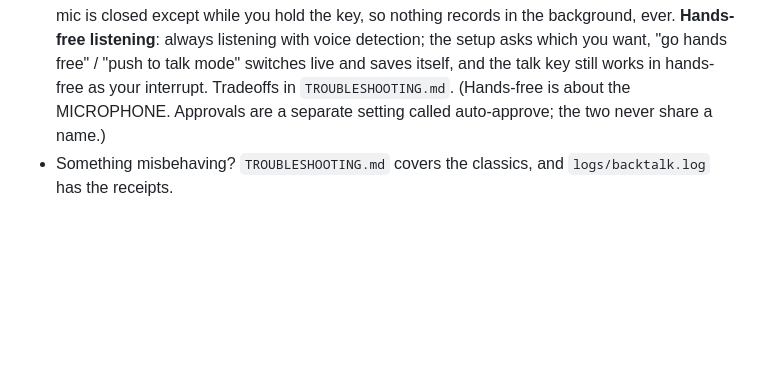
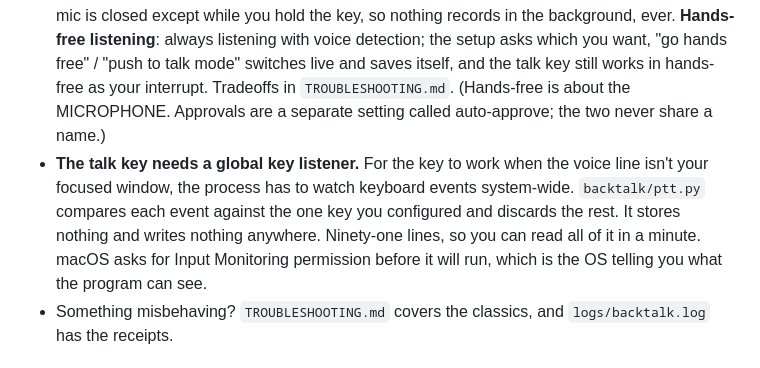
Before and after one commit to r3pc0n/backtalk-ui, a Markdown page: README.md, the part around the change. Rendered like a GitHub page; blank space fills up the shorter version.

Commit message:
Readme: explain why the talk key needs to watch the keyboard

```diff
--- a/README.md
+++ b/README.md
@@ -68,6 +68,7 @@ Mind ([ai-memory-vault](https://github.com/jaredrhod/ai-memory-vault)), mouth (t
 - **Usage:** every spoken turn is a real Claude Code turn, so a long voice session uses your plan the same way a long typing session does. The config pins the fast model tier on purpose; it's most of the speed, and it's the lighter draw.
 - **Permissions: ask first, auto-approve by choice.** The default is `"ask"`: gated actions get a spoken permission check, answered by voice or by typing, and silence for about 75 seconds means no. `"bypassPermissions"` is auto-approve: the agent acts without asking, exactly like a terminal session with approvals off. Never hand-edit the file to switch; tell your agent to change it (takes effect the next time the voice line starts), or say "stop asking for permission" / "start asking again" in a voice session for a flip that happens immediately and saves itself.
 - **Two microphone modes, and the words mean what you think.** Push to talk (the default): the mic is closed except while you hold the key, so nothing records in the background, ever. **Hands-free listening**: always listening with voice detection; the setup asks which you want, "go hands free" / "push to talk mode" switches live and saves itself, and the talk key still works in hands-free as your interrupt. Tradeoffs in `TROUBLESHOOTING.md`. (Hands-free is about the MICROPHONE. Approvals are a separate setting called auto-approve; the two never share a name.)
+- **The talk key needs a global key listener.** For the key to work when the voice line isn't your focused window, the process has to watch keyboard events system-wide. `backtalk/ptt.py` compares each event against the one key you configured and discards the rest. It stores nothing and writes nothing anywhere. Ninety-one lines, so you can read all of it in a minute. macOS asks for Input Monitoring permission before it will run, which is the OS telling you what the program can see.
 - Something misbehaving? `TROUBLESHOOTING.md` covers the classics, and `logs/backtalk.log` has the receipts.
 
 ## Credits
```
